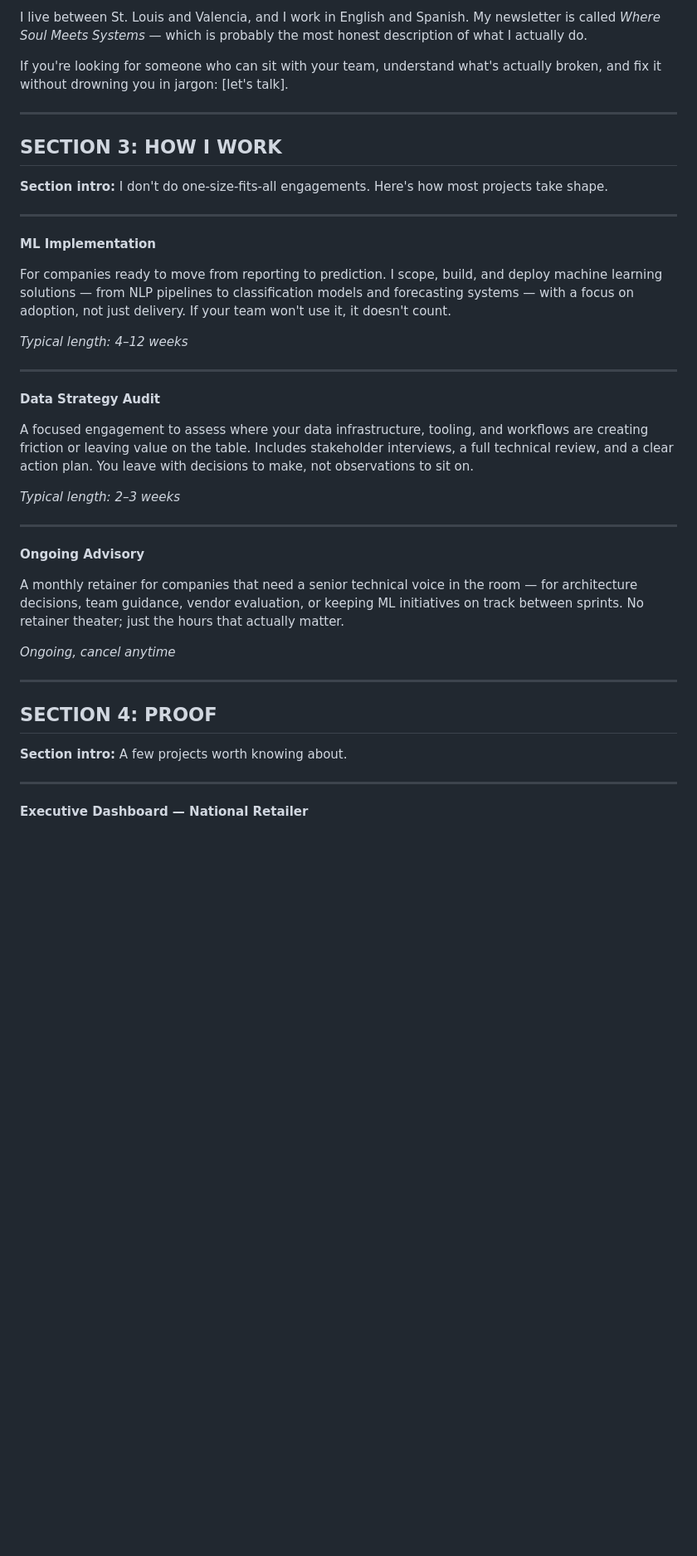
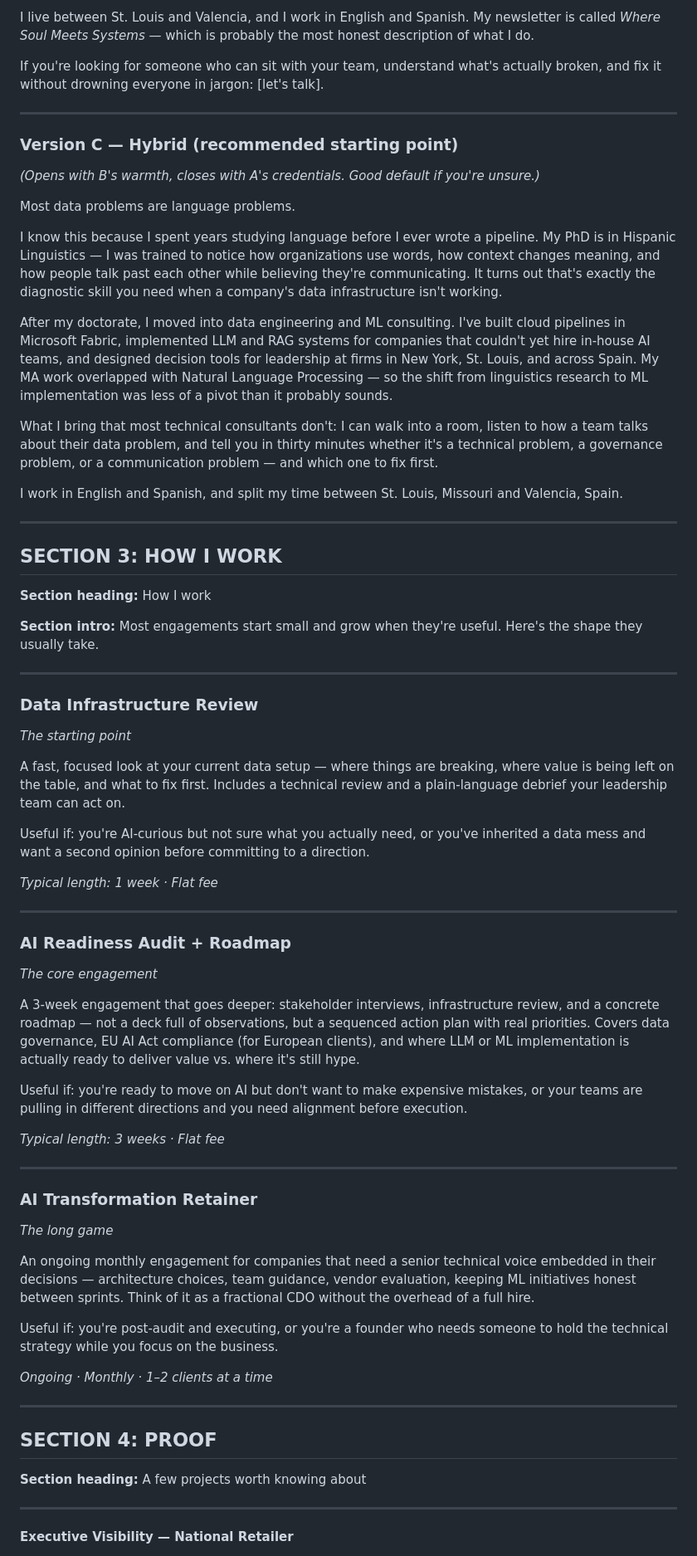
Before and after one commit to Maye9/personal_projects, a Markdown page: site-copy-draft.md, the part around one of its changes. Shown at 83% size. Drawn GitHub-style; blank space fills up the shorter version.

```diff
--- a/site-copy-draft.md
+++ b/site-copy-draft.md
@@ -48,47 +55,74 @@ I've spent the last several years as a senior data engineer and consultant, work
 
-I live between St. Louis and Valencia, and I work in English and Spanish. My newsletter is called *Where Soul Meets Systems* — which is probably the most honest description of what I actually do.
+I live between St. Louis and Valencia, and I work in English and Spanish. My newsletter is called *Where Soul Meets Systems* — which is probably the most honest description of what I do.
 
-If you're looking for someone who can sit with your team, understand what's actually broken, and fix it without drowning you in jargon: [let's talk].
+If you're looking for someone who can sit with your team, understand what's actually broken, and fix it without drowning everyone in jargon: [let's talk].
+
+---
+
+### Version C — Hybrid (recommended starting point)
+*(Opens with B's warmth, closes with A's credentials. Good default if you're unsure.)*
+
+Most data problems are language problems.
+
+I know this because I spent years studying language before I ever wrote a pipeline. My PhD is in Hispanic Linguistics — I was trained to notice how organizations use words, how context changes meaning, and how people talk past each other while believing they're communicating. It turns out that's exactly the diagnostic skill you need when a company's data infrastructure isn't working.
+
+After my doctorate, I moved into data engineering and ML consulting. I've built cloud pipelines in Microsoft Fabric, implemented LLM and RAG systems for companies that couldn't yet hire in-house AI teams, and designed decision tools for leadership at firms in New York, St. Louis, and across Spain. My MA work overlapped with Natural Language Processing — so the shift from linguistics research to ML implementation was less of a pivot than it probably sounds.
+
+What I bring that most technical consultants don't: I can walk into a room, listen to how a team talks about their data problem, and tell you in thirty minutes whether it's a technical problem, a governance problem, or a communication problem — and which one to fix first.
+
+I work in English and Spanish, and split my time between St. Louis, Missouri and Valencia, Spain.
 
 ---
 
 ## SECTION 3: HOW I WORK
 
+**Section heading:**
+How I work
+
 **Section intro:**
-I don't do one-size-fits-all engagements. Here's how most projects take shape.
+Most engagements start small and grow when they're useful. Here's the shape they usually take.
 
 ---
 
-**ML Implementation**
+### Data Infrastructure Review
+*The starting point*
 
-For companies ready to move from reporting to prediction. I scope, build, and deploy machine learning solutions — from NLP pipelines to classification models and forecasting systems — with a focus on adoption, not just delivery. If your team won't use it, it doesn't count.
+A fast, focused look at your current data setup — where things are breaking, where value is being left on the table, and what to fix first. Includes a technical review and a plain-language debrief your leadership team can act on.
 
-*Typical length: 4–12 weeks*
+Useful if: you're AI-curious but not sure what you actually need, or you've inherited a data mess and want a second opinion before committing to a direction.
+
+*Typical length: 1 week · Flat fee*
 
 ---
 
-**Data Strategy Audit**
+### AI Readiness Audit + Roadmap
+*The core engagement*
 
-A focused engagement to assess where your data infrastructure, tooling, and workflows are creating friction or leaving value on the table. Includes stakeholder interviews, a full technical review, and a clear action plan. You leave with decisions to make, not observations to sit on.
+A 3-week engagement that goes deeper: stakeholder interviews, infrastructure review, and a concrete roadmap — not a deck full of observations, but a sequenced action plan with real priorities. Covers data governance, EU AI Act compliance (for European clients), and where LLM or ML implementation is actually ready to deliver value vs. where it's still hype.
 
-*Typical length: 2–3 weeks*
+Useful if: you're ready to move on AI but don't want to make expensive mistakes, or your teams are pulling in different directions and you need alignment before execution.
+
+*Typical length: 3 weeks · Flat fee*
 
 ---
 
-**Ongoing Advisory**
+### AI Transformation Retainer
+*The long game*
 
-A monthly retainer for companies that need a senior technical voice in the room — for architecture decisions, team guidance, vendor evaluation, or keeping ML initiatives on track between sprints. No retainer theater; just the hours that actually matter.
+An ongoing monthly engagement for companies that need a senior technical voice embedded in their decisions — architecture choices, team guidance, vendor evaluation, keeping ML initiatives honest between sprints. Think of it as a fractional CDO without the overhead of a full hire.
 
-*Ongoing, cancel anytime*
+Useful if: you're post-audit and executing, or you're a founder who needs someone to hold the technical strategy while you focus on the business.
+
+*Ongoing · Monthly · 1–2 clients at a time*
 
 ---
 
 ## SECTION 4: PROOF
 
-**Section intro:**
-A few projects worth knowing about.
+**Section heading:**
+A few projects worth knowing about
 
 ---
 
-**Executive Dashboard — National Retailer**
+**Executive Visibility — National Retailer**
 
```
Also changed, not shown: other parts of site-copy-draft.md (+65 -45 lines).
